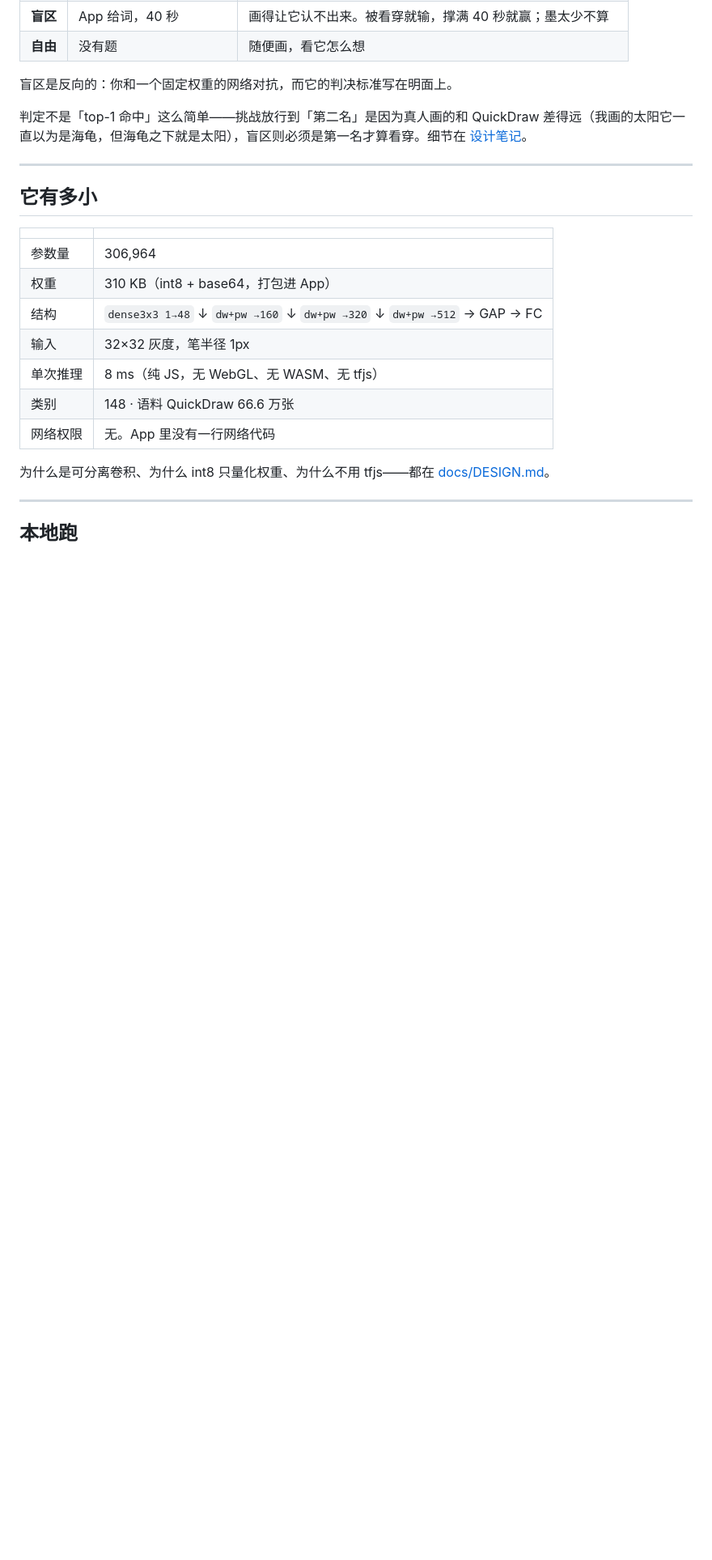
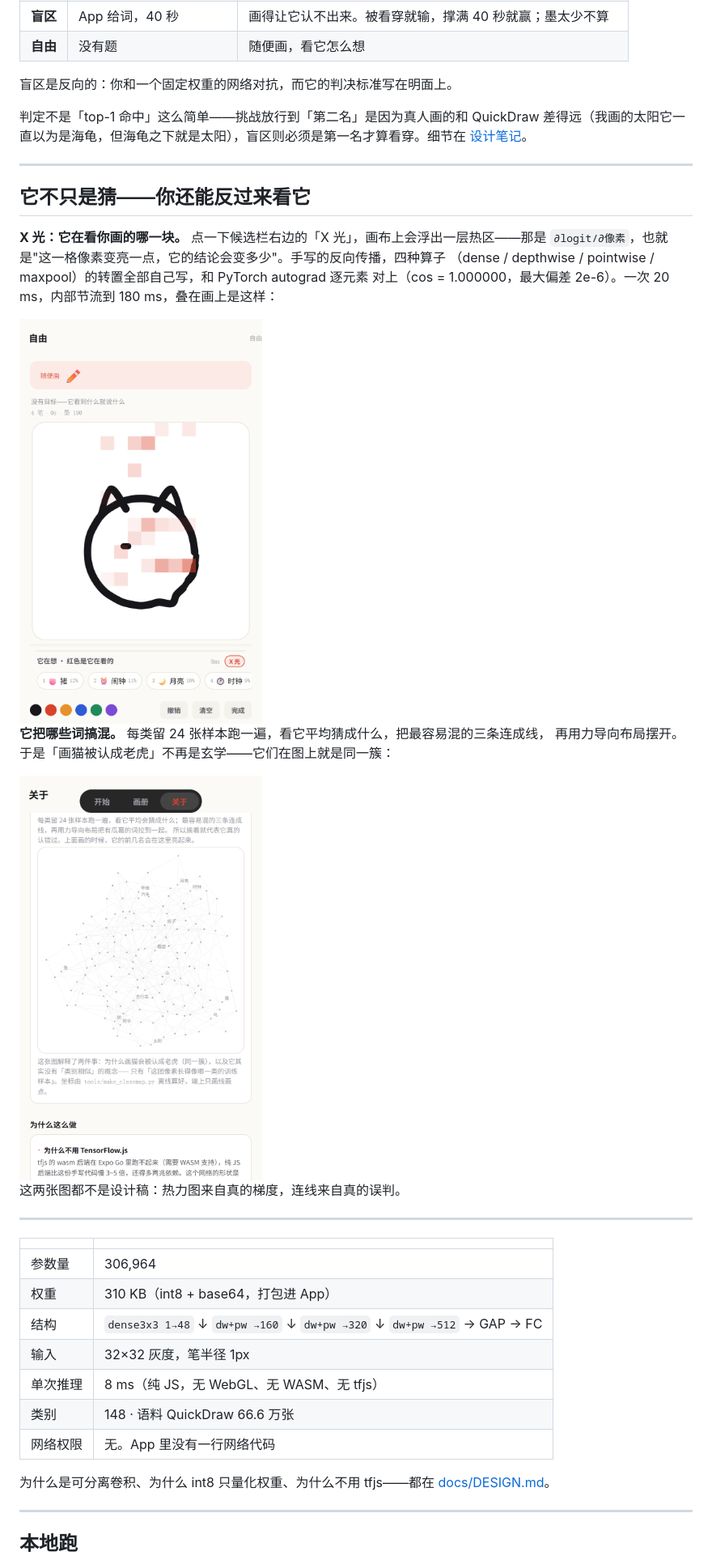
Before and after one commit to ZHIFANSONG/DoodleMind, a Markdown page: README.md, the part around one of its changes. Shown at 81% size. GitHub-like rendering; pictures changed too: docs/shots/classmap.png (added), docs/shots/xray.png (added); blank space fills up the shorter version.

```diff
--- a/README.md
+++ b/README.md
@@ -71,7 +71,23 @@
 
 ---
 
-## 它有多小
+## 它不只是猜——你还能反过来看它
+
+**X 光：它在看你画的哪一块。** 点一下候选栏右边的「X 光」，画布上会浮出一层热区——那是
+`∂logit/∂像素`，也就是"这一格像素变亮一点，它的结论会变多少"。手写的反向传播，四种算子
+（dense / depthwise / pointwise / maxpool）的转置全部自己写，和 PyTorch autograd 逐元素
+对上（cos = 1.000000，最大偏差 2e-6）。一次 20 ms，内部节流到 180 ms，叠在画上是这样：
+
+<img src="docs/shots/xray.png" width="300" alt="X-Ray">
+
+**它把哪些词搞混。** 每类留 24 张样本跑一遍，看它平均猜成什么，把最容易混的三条连成线，
+再用力导向布局摆开。于是「画猫被认成老虎」不再是玄学——它们在图上就是同一簇：
+
+<img src="docs/shots/classmap.png" width="300" alt="混淆图">
+
+这两张图都不是设计稿：热力图来自真的梯度，连线来自真的误判。
+
+---
 
 | | |
 |---|---|
```
Also changed, not shown: other parts of README.md (+1 -1 lines), docs/DESIGN.md (+48 -0 lines), 15 other files.
